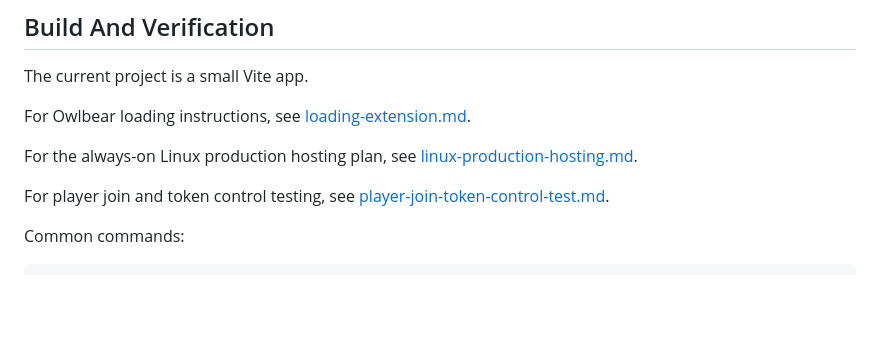
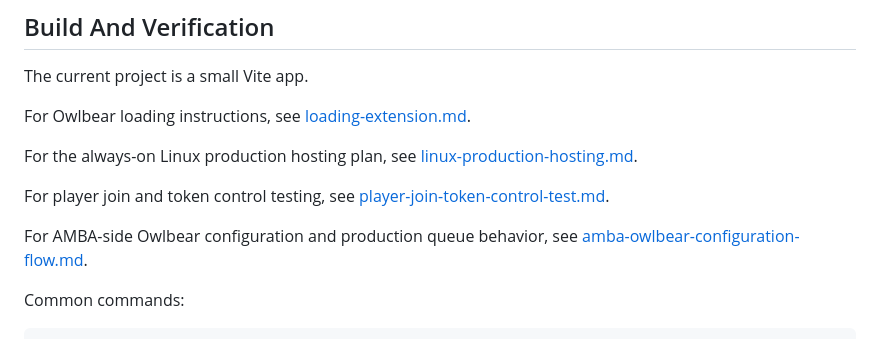
Before and after one commit to edmund-landgraf/Amba-Owlbear-Extension, a Markdown page: docs/architecture.md, the part around the change. Drawn GitHub-style; blank space fills up the shorter version.

Commit message:
Document AMBA Owlbear configuration flow

````diff
--- a/docs/architecture.md
+++ b/docs/architecture.md
@@ -1006,6 +1006,8 @@ For the always-on Linux production hosting plan, see [linux-production-hosting.m
 
 For player join and token control testing, see [player-join-token-control-test.md](./player-join-token-control-test.md).
 
+For AMBA-side Owlbear configuration and production queue behavior, see [amba-owlbear-configuration-flow.md](./amba-owlbear-configuration-flow.md).
+
 Common commands:
 
 ```bash
````
Also changed, not shown: docs/amba-owlbear-configuration-flow.md (added, +425 -0 lines), docs/linux-production-hosting.md (+2 -0 lines).
